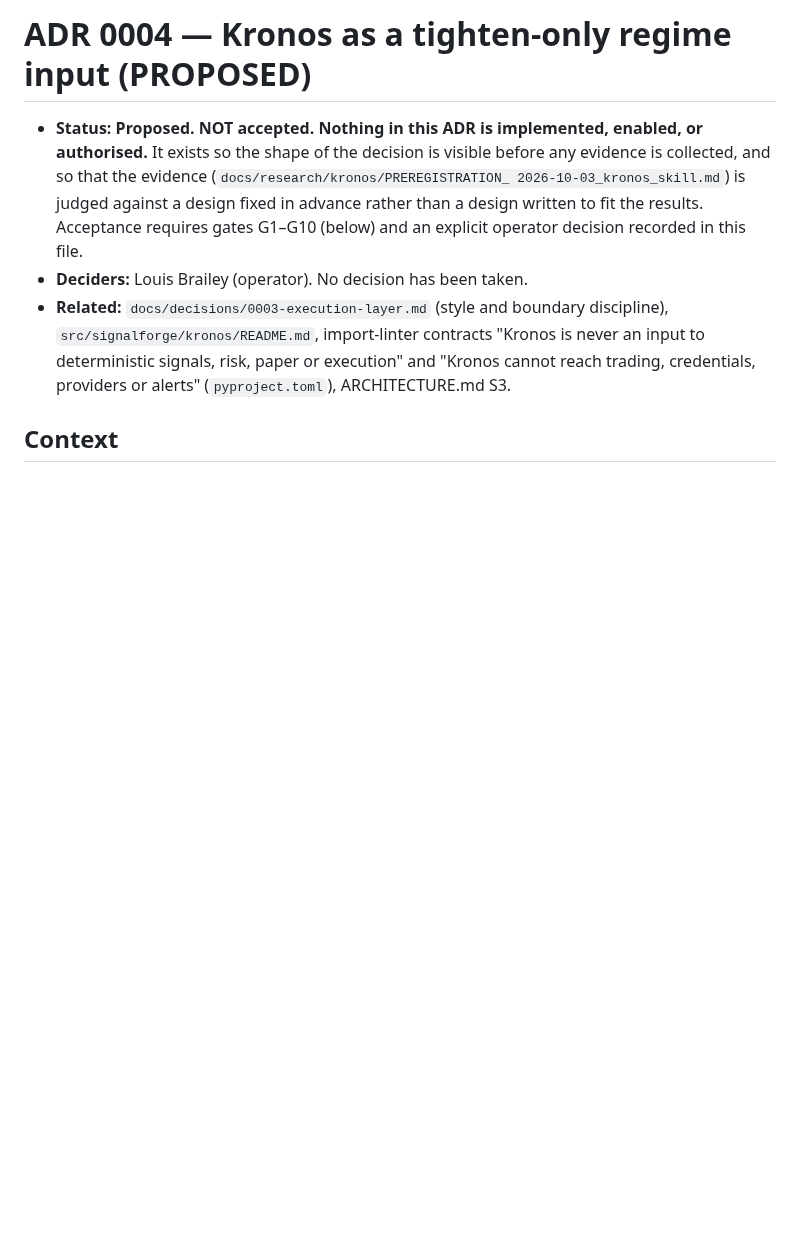
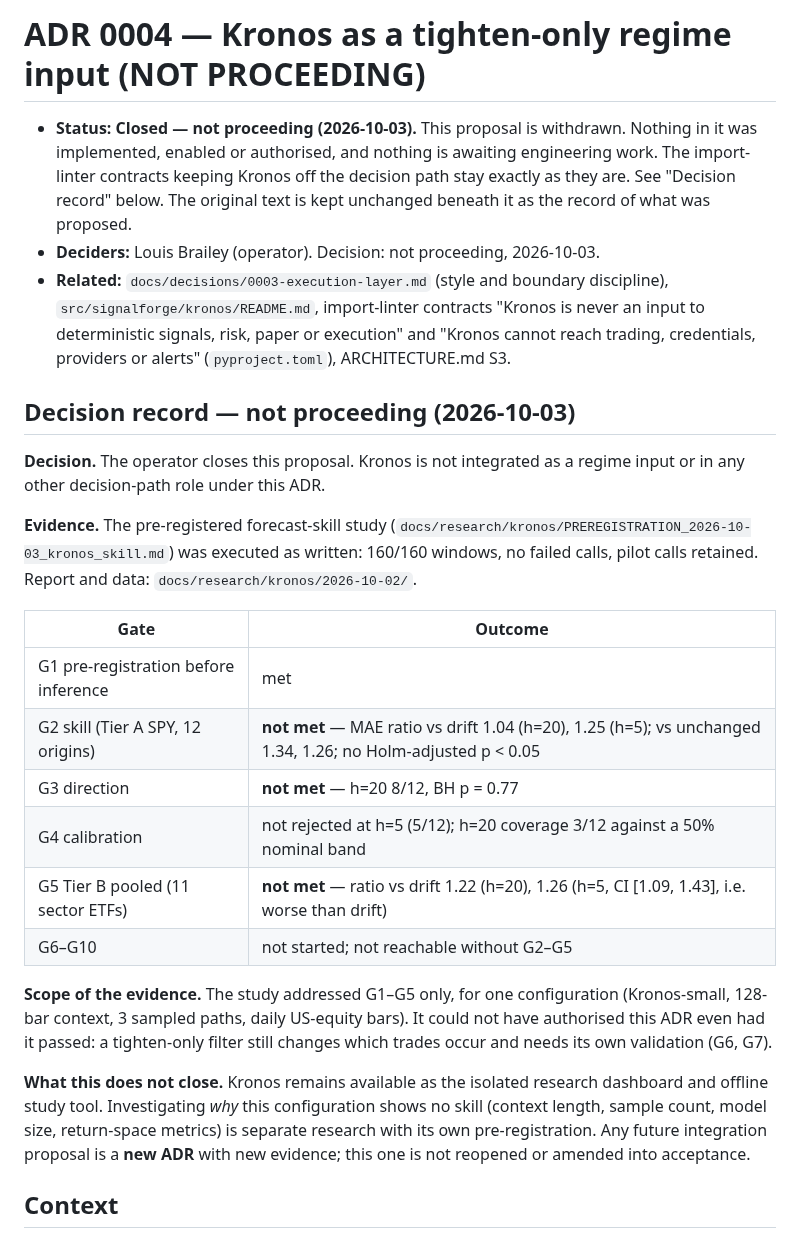
Before and after one commit to louisbrailey/signal-forge, a Markdown page: docs/decisions/0004-kronos-regime-input.md, the part around the change. Drawn GitHub-style; blank space fills up the shorter version.

Commit message:
ADR 0004: close as not proceeding (pre-registered Kronos skill study did not meet G2-G5)
The proposal is withdrawn rather than left Proposed. Kronos stays off the decision
path; contracts unchanged. Study results and tooling are preserved. Any future
integration is a new ADR with new evidence.

Co-Authored-By: Claude Fable 5.1 <noreply@anthropic.com>

```diff
--- a/docs/decisions/0004-kronos-regime-input.md
+++ b/docs/decisions/0004-kronos-regime-input.md
@@ -1,16 +1,46 @@
-# ADR 0004 — Kronos as a tighten-only regime input (PROPOSED)
+# ADR 0004 — Kronos as a tighten-only regime input (NOT PROCEEDING)
 
-- **Status:** **Proposed. NOT accepted. Nothing in this ADR is implemented, enabled,
-  or authorised.** It exists so the shape of the decision is visible before any evidence
-  is collected, and so that the evidence (`docs/research/kronos/PREREGISTRATION_
-  2026-10-03_kronos_skill.md`) is judged against a design fixed in advance rather than
-  a design written to fit the results. Acceptance requires gates G1–G10 (below) and an
-  explicit operator decision recorded in this file.
-- **Deciders:** Louis Brailey (operator). No decision has been taken.
+- **Status:** **Closed — not proceeding (2026-10-03).** This proposal is withdrawn.
+  Nothing in it was implemented, enabled or authorised, and nothing is awaiting
+  engineering work. The import-linter contracts keeping Kronos off the decision path
+  stay exactly as they are. See "Decision record" below. The original text is kept
+  unchanged beneath it as the record of what was proposed.
+- **Deciders:** Louis Brailey (operator). Decision: not proceeding, 2026-10-03.
 - **Related:** `docs/decisions/0003-execution-layer.md` (style and boundary discipline),
   `src/signalforge/kronos/README.md`, import-linter contracts "Kronos is never an input
   to deterministic signals, risk, paper or execution" and "Kronos cannot reach trading,
   credentials, providers or alerts" (`pyproject.toml`), ARCHITECTURE.md S3.
+
+
+## Decision record — not proceeding (2026-10-03)
+
+**Decision.** The operator closes this proposal. Kronos is not integrated as a regime
+input or in any other decision-path role under this ADR.
+
+**Evidence.** The pre-registered forecast-skill study
+(`docs/research/kronos/PREREGISTRATION_2026-10-03_kronos_skill.md`) was executed as
+written: 160/160 windows, no failed calls, pilot calls retained. Report and data:
+`docs/research/kronos/2026-10-02/`.
+
+| Gate | Outcome |
+|---|---|
+| G1 pre-registration before inference | met |
+| G2 skill (Tier A SPY, 12 origins) | **not met** — MAE ratio vs drift 1.04 (h=20), 1.25 (h=5); vs unchanged 1.34, 1.26; no Holm-adjusted p < 0.05 |
+| G3 direction | **not met** — h=20 8/12, BH p = 0.77 |
+| G4 calibration | not rejected at h=5 (5/12); h=20 coverage 3/12 against a 50% nominal band |
+| G5 Tier B pooled (11 sector ETFs) | **not met** — ratio vs drift 1.22 (h=20), 1.26 (h=5, CI [1.09, 1.43], i.e. worse than drift) |
+| G6–G10 | not started; not reachable without G2–G5 |
+
+**Scope of the evidence.** The study addressed G1–G5 only, for one configuration
+(Kronos-small, 128-bar context, 3 sampled paths, daily US-equity bars). It could not
+have authorised this ADR even had it passed: a tighten-only filter still changes which
+trades occur and needs its own validation (G6, G7).
+
+**What this does not close.** Kronos remains available as the isolated research
+dashboard and offline study tool. Investigating *why* this configuration shows no
+skill (context length, sample count, model size, return-space metrics) is separate
+research with its own pre-registration. Any future integration proposal is a **new
+ADR** with new evidence; this one is not reopened or amended into acceptance.
 
 ## Context
 
```
